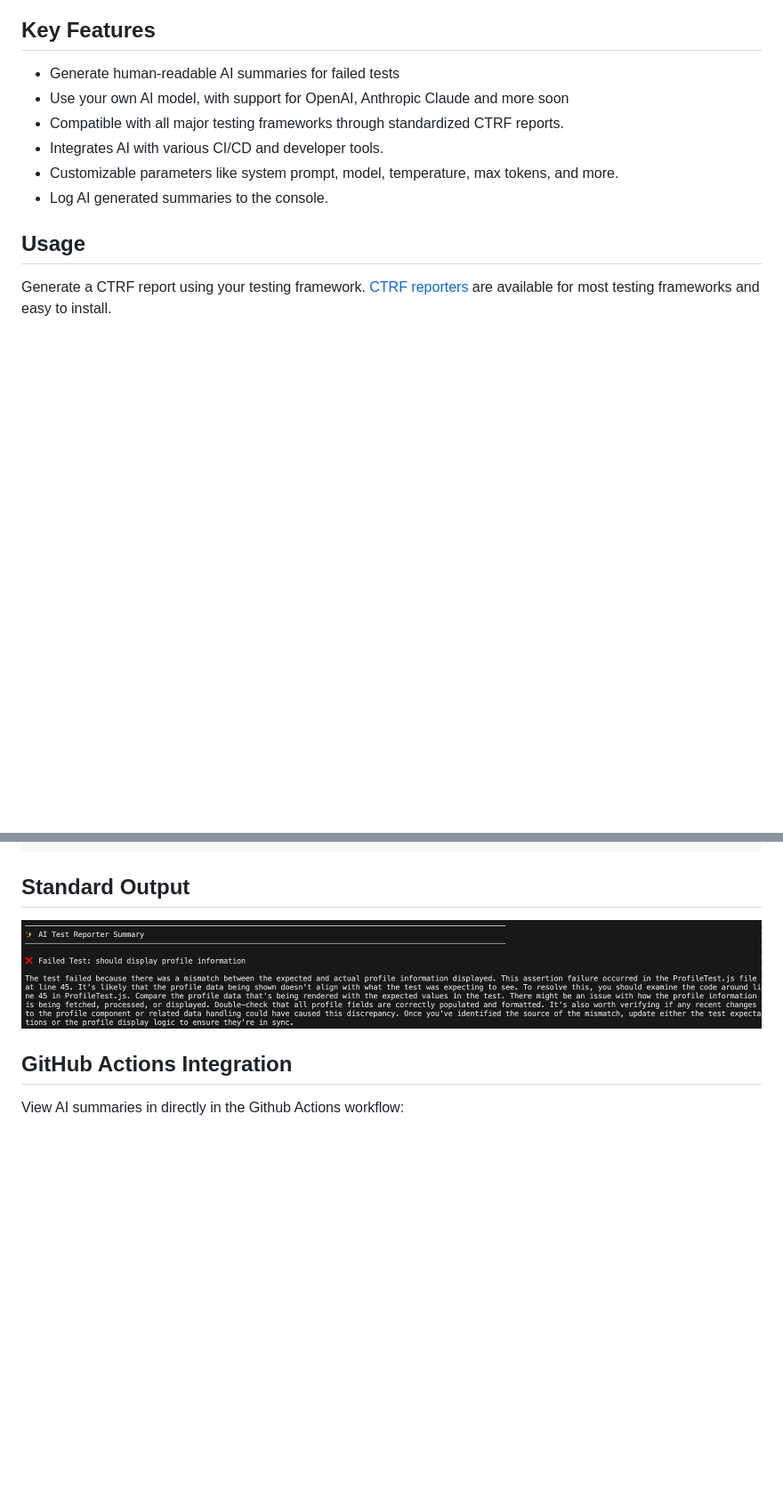
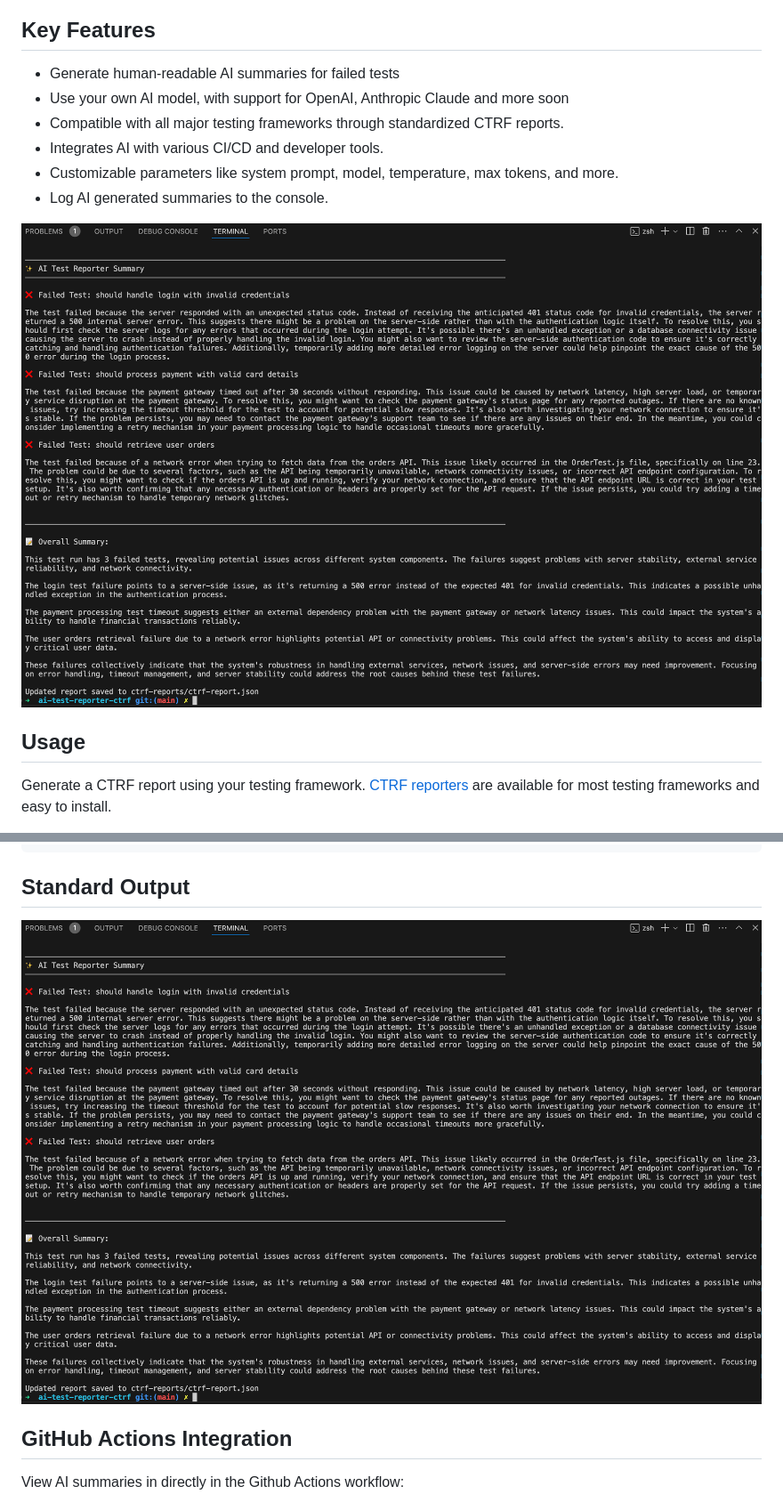
Before and after one commit to ctrf-io/ai-test-reporter, a Markdown page: README.md, 2 parts joined by grey strips. Shown at 89% size. Rendered like a GitHub page; pictures changed too: assets/stdout.png; blank space fills up the shorter version.

Commit message:
docs: add stdout image

```diff
--- a/README.md
+++ b/README.md
@@ -21,6 +21,8 @@ Thank you! Your support is invaluable to us! 💙
 - Integrates AI with various CI/CD and developer tools.
 - Customizable parameters like system prompt, model, temperature, max tokens, and more.
 - Log AI generated summaries to the console.
+
+![stdout](assets/stdout.png)
 
 ## Usage
 
```
